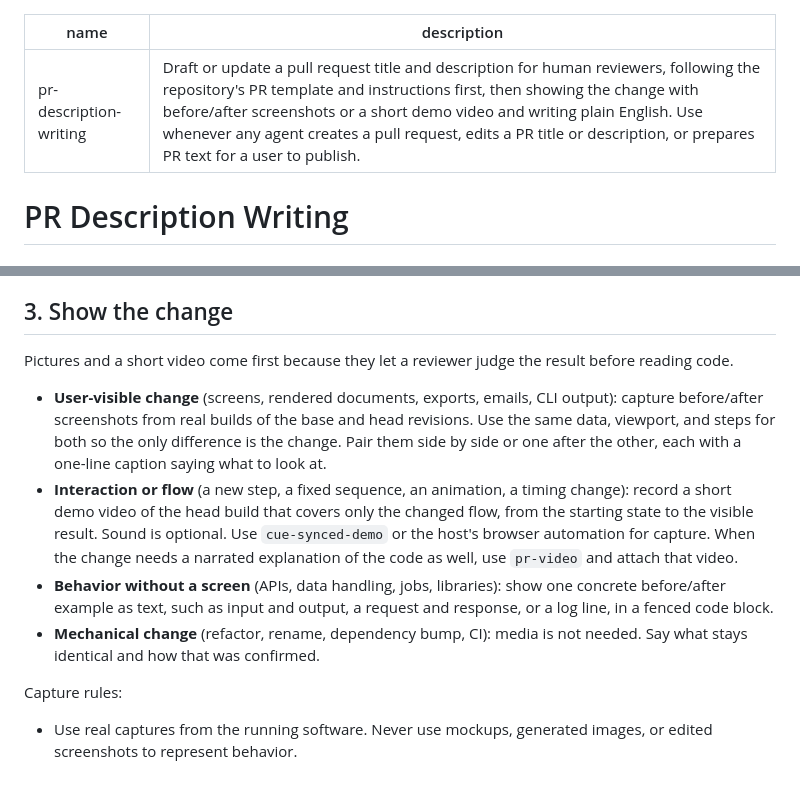
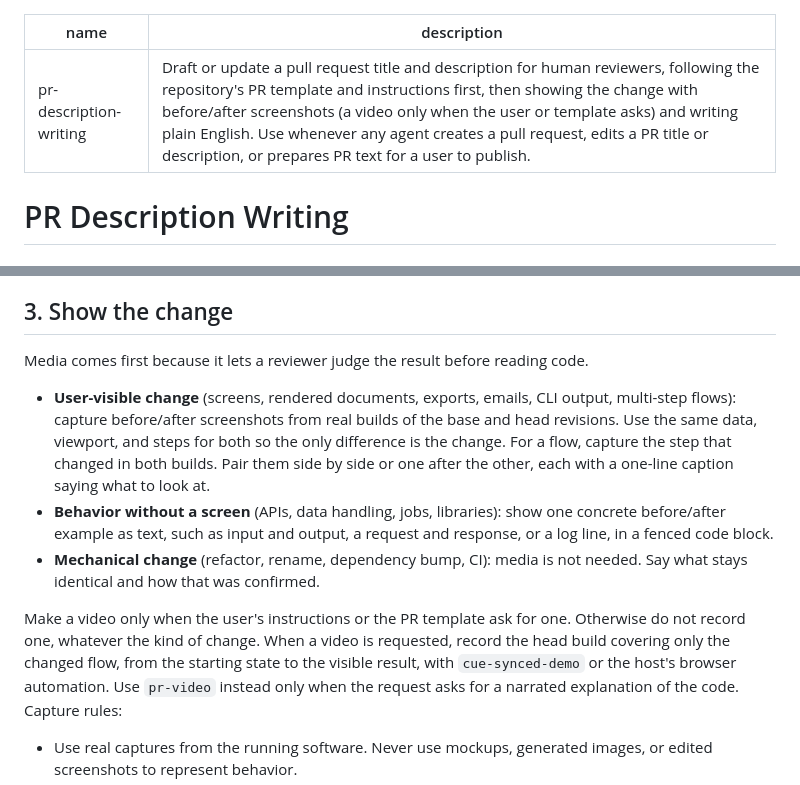
Before and after one commit to dfinson/promptlings, a Markdown page: skills/pr-description-writing/SKILL.md, 2 parts joined by grey strips. Rendered like a GitHub page.

Commit message:
Record PR videos only when requested
PR descriptions use before/after screenshots by default. A video is recorded only when the user or the PR template asks for one.

Co-authored-by: Copilot App <223556219+Copilot@users.noreply.github.com>

```diff
--- a/skills/pr-description-writing/SKILL.md
+++ b/skills/pr-description-writing/SKILL.md
@@ -1,6 +1,6 @@
 ---
 name: pr-description-writing
-description: Draft or update a pull request title and description for human reviewers, following the repository's PR template and instructions first, then showing the change with before/after screenshots or a short demo video and writing plain English. Use whenever any agent creates a pull request, edits a PR title or description, or prepares PR text for a user to publish.
+description: Draft or update a pull request title and description for human reviewers, following the repository's PR template and instructions first, then showing the change with before/after screenshots (a video only when the user or template asks) and writing plain English. Use whenever any agent creates a pull request, edits a PR title or description, or prepares PR text for a user to publish.
 ---
 
 # PR Description Writing
@@ -33,13 +33,13 @@ Every claim in the description must trace to the diff, a check that ran, or the
 
 ## 3. Show the change
 
-Pictures and a short video come first because they let a reviewer judge the result before reading code.
+Media comes first because it lets a reviewer judge the result before reading code.
 
-- **User-visible change** (screens, rendered documents, exports, emails, CLI output): capture before/after screenshots from real builds of the base and head revisions. Use the same data, viewport, and steps for both so the only difference is the change. Pair them side by side or one after the other, each with a one-line caption saying what to look at.
-- **Interaction or flow** (a new step, a fixed sequence, an animation, a timing change): record a short demo video of the head build that covers only the changed flow, from the starting state to the visible result. Sound is optional. Use `cue-synced-demo` or the host's browser automation for capture. When the change needs a narrated explanation of the code as well, use `pr-video` and attach that video.
+- **User-visible change** (screens, rendered documents, exports, emails, CLI output, multi-step flows): capture before/after screenshots from real builds of the base and head revisions. Use the same data, viewport, and steps for both so the only difference is the change. For a flow, capture the step that changed in both builds. Pair them side by side or one after the other, each with a one-line caption saying what to look at.
 - **Behavior without a screen** (APIs, data handling, jobs, libraries): show one concrete before/after example as text, such as input and output, a request and response, or a log line, in a fenced code block.
 - **Mechanical change** (refactor, rename, dependency bump, CI): media is not needed. Say what stays identical and how that was confirmed.
 
+Make a video only when the user's instructions or the PR template ask for one. Otherwise do not record one, whatever the kind of change. When a video is requested, record the head build covering only the changed flow, from the starting state to the visible result, with `cue-synced-demo` or the host's browser automation. Use `pr-video` instead only when the request asks for a narrated explanation of the code.
 Capture rules:
 
 - Use real captures from the running software. Never use mockups, generated images, or edited screenshots to represent behavior.
```
Also changed, not shown: README.md (+1 -1 lines), 1 other file.
